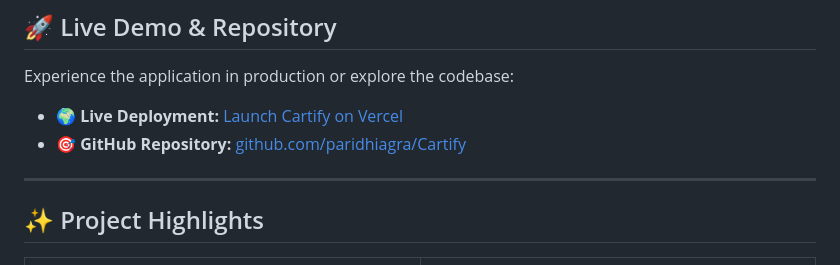
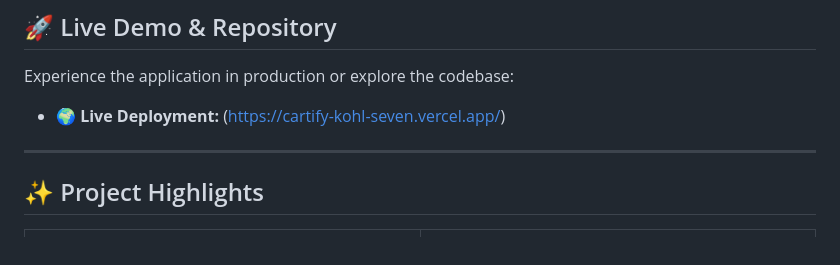
Before and after one commit to paridhiagra/Cartify, a Markdown page: README.md, the part around the change. GitHub-like rendering.

Commit message:
Update live demo link formatting in README
Removed GitHub link from README and adjusted formatting.

```diff
--- a/README.md
+++ b/README.md
@@ -16,9 +16,7 @@ No templates, no shortcuts. Just pure software engineering. 🛠️🚀
 ## 🚀 Live Demo & Repository
 
 Experience the application in production or explore the codebase:
-* 🌍 **Live Deployment:** [Launch Cartify on Vercel](https://cartify-kohl-seven.vercel.app/)
-* 🎯 **GitHub Repository:** [github.com/paridhiagra/Cartify](https://github.com/paridhiagra/Cartify.git)
-
+* 🌍 **Live Deployment:** (https://cartify-kohl-seven.vercel.app/)
 ---
 
 ## ✨ Project Highlights
```
